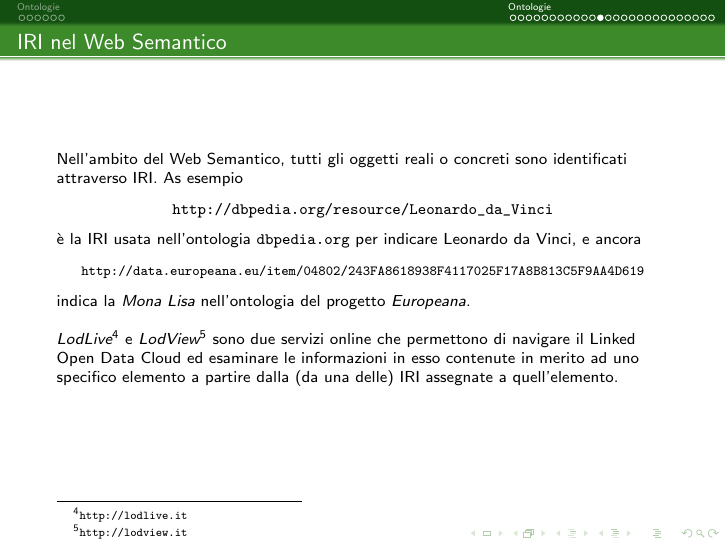
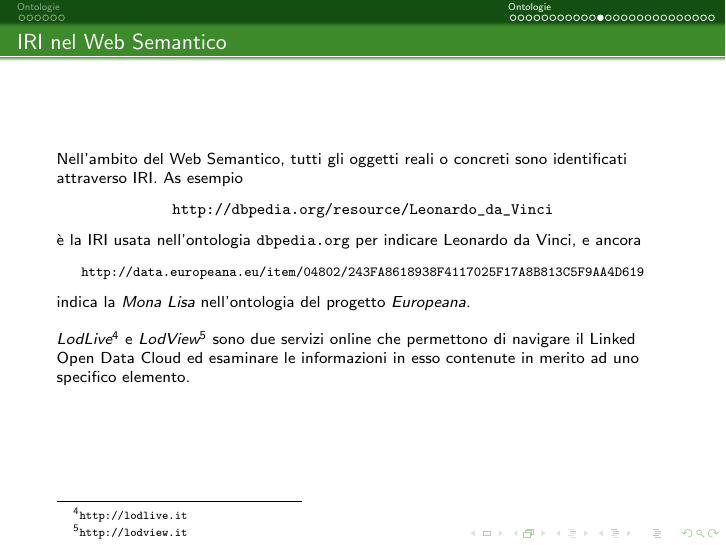
Before and after one commit to cristianolongoodhl/courses, LaTeX slides (CorsoODMasterPRISMA2015/corsoOD_PRISMA2015_5.tex): page 33 of 51. Compiled offline with pdfLaTeX; a LaTeX package or settings file that is missing is left out.

```diff
--- a/CorsoODMasterPRISMA2015/corsoOD_PRISMA2015_5.tex
+++ b/CorsoODMasterPRISMA2015/corsoOD_PRISMA2015_5.tex
@@ -489,8 +489,7 @@
   \emph{LodLive}\footnote{\url{http://lodlive.it}}
   e \emph{LodView}\footnote{\url{http://lodview.it}} sono due servizi online
   che permettono di navigare il Linked Open Data Cloud ed esaminare le informazioni
-  in esso contenute in merito ad uno specifico elemento a partire dalla (da una delle)
-  IRI assegnate a quell'elemento.
+  in esso contenute in merito ad uno specifico elemento.
 }
 \end{frame}
 
```
Also changed, not shown: JavaAndOOP/oopweb1.pdf, 1 other file.
